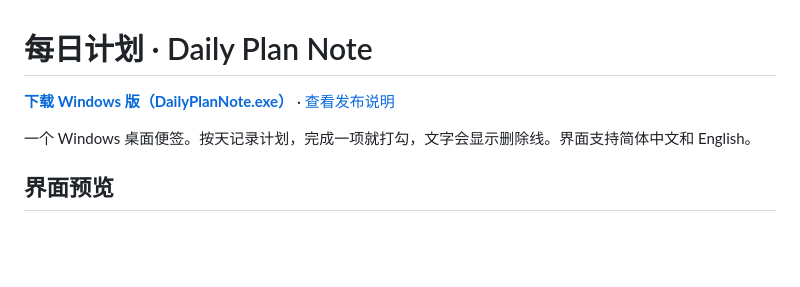
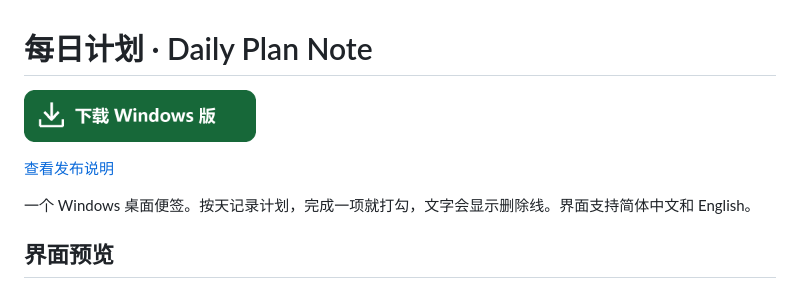
Before and after one commit to Neo3328/daily-plan-note, a Markdown page: README.md, the part around one of its changes. Rendered like a GitHub page; pictures changed too: assets/download-windows.png (added); blank space fills up the shorter version.

Commit message:
Highlight Windows download and align the four preview images

```diff
--- a/README.md
+++ b/README.md
@@ -1,6 +1,8 @@
 # 每日计划 · Daily Plan Note
 
-**[下载 Windows 版（DailyPlanNote.exe）](https://github.com/Neo3328/daily-plan-note/releases/latest/download/DailyPlanNote.exe)** · [查看发布说明](https://github.com/Neo3328/daily-plan-note/releases/latest)
+<a href="https://github.com/Neo3328/daily-plan-note/releases/latest/download/DailyPlanNote.exe"><img src="assets/download-windows.png" width="232" alt="下载 Windows 版 DailyPlanNote.exe"></a>
+
+[查看发布说明](https://github.com/Neo3328/daily-plan-note/releases/latest)
 
 一个 Windows 桌面便签。按天记录计划，完成一项就打勾，文字会显示删除线。界面支持简体中文和 English。
 
```
Also changed, not shown: other parts of README.md (+12 -7 lines).
